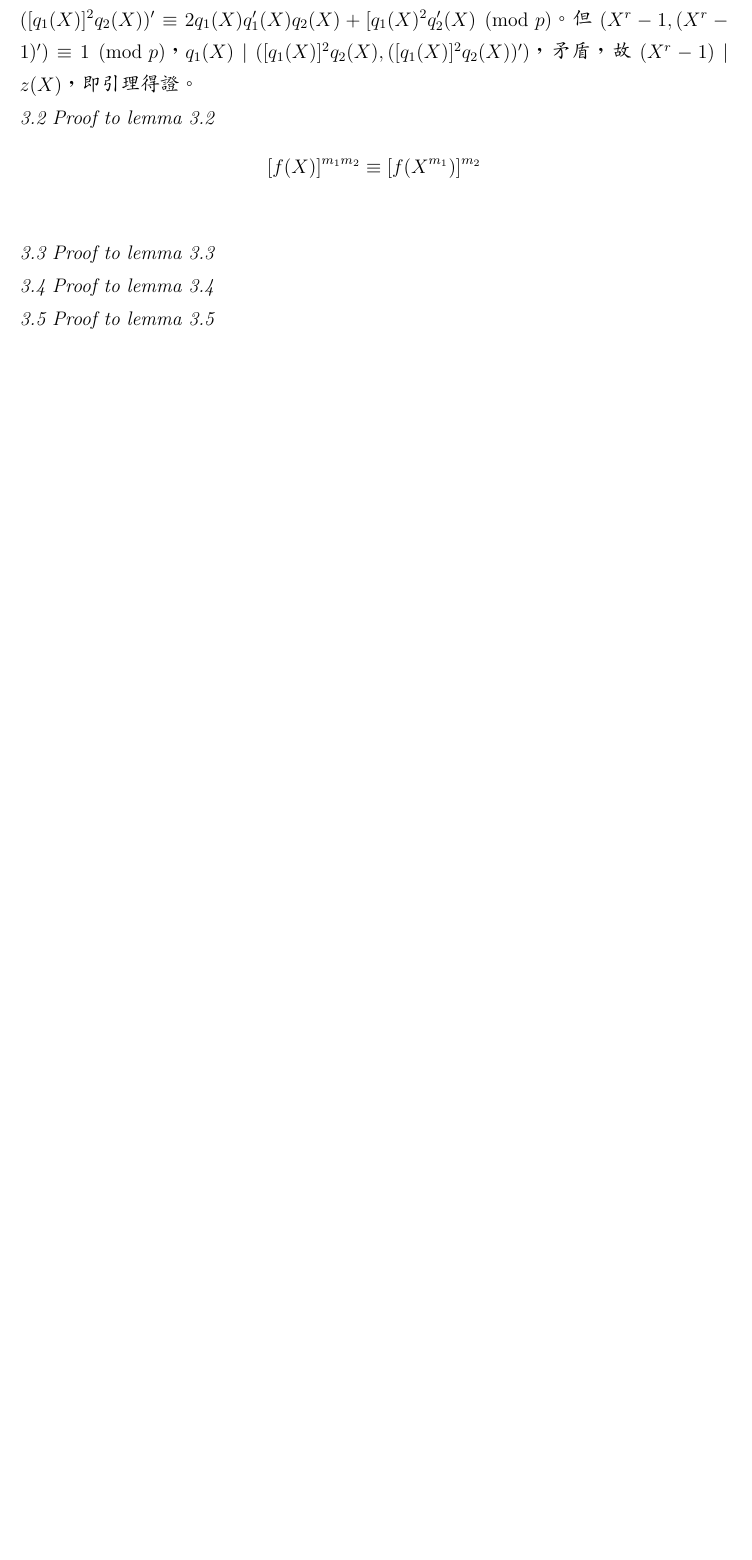
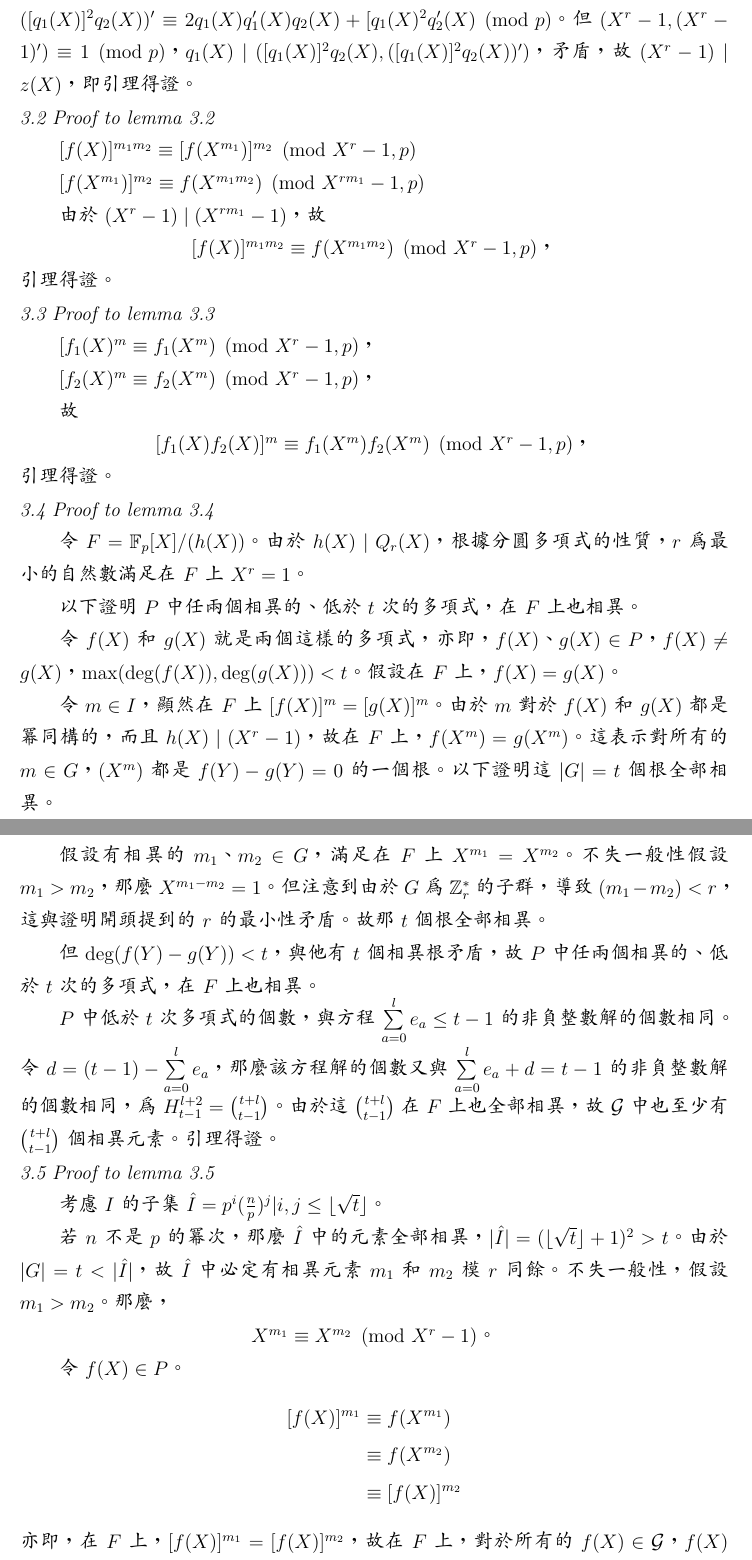
Before and after one commit to albert0liu0/PrimesInP, a LaTeX document (report.tex): part of page 6 of 7 before the commit and two parts of pages 6 and 7 of 8 after it, the two joined at a grey line, cut so that both start at the same text, the shorter picture padded with empty space. Compiled offline with XeLaTeX.

Commit message:
lemmas proved

```diff
--- a/report.tex
+++ b/report.tex
@@ -24,6 +24,7 @@
 \setlength\parindent{24pt}
 \setcounter{section}{-1}
 \newcommand{\nequiv}{\not\equiv}
+\newcommand{\Ih}{\hat{I}}
 \DeclareMathAlphabet{\pazocal}{OMS}{zplm}{m}{n}
 \newcommand{\Gc}{\pazocal{G}}
 \setlength{\abovedisplayskip}{0pt}
@@ -169,15 +170,55 @@
     假設$z^p(X)\equiv 0\pmod{X^r-1,p}$，那麼存在多項式$q(X)$使得$z^p(X)\equiv q(X)(X^r-1)\pmod{p}$。若$(X^r-1)\nmid z(X)$，那麼$(X^r-1)$必有重數大於$1$的因式。亦即存在多項式$q_1(X)$、$q_2(X)$滿足$(X^r-1)\equiv [q_1(X)]^2q_2(X)\pmod{p}$，且$\deg(q_1(X))>1$。但考慮$(X^r-1)$之形式微分：$(X^r-1)'\equiv rX^{r-1}\pmod{p}$，$([q_1(X)]^2q_2(X))'\equiv 2q_1(X)q_1'(X)q_2(X)+[q_1(X)^2q_2'(X)\pmod{p}$。但$(X^r-1,(X^r-1)')\equiv 1\pmod{p}$，$q_1(X)\mid([q_1(X)]^2q_2(X), ([q_1(X)]^2q_2(X))')$，矛盾，故$(X^r-1)\mid z(X)$，即引理得證。
 
 \noindent\textit{3.2 Proof to lemma 3.2}
-    \begin{align*}
-    [f(X)]^{m_1m_2}&\equiv [f(X^{m_1})]^{m_2}\\
-    \end{align*}
+
+    $[f(X)]^{m_1m_2}\equiv [f(X^{m_1})]^{m_2}\pmod{X^r-1,p}$
+
+    $[f(X^{m_1})]^{m_2}\equiv f(X^{m_1m_2})\pmod{X^{rm_1}-1,p}$
+
+    由於$(X^r-1)\mid(X^{rm_1}-1)$，故\\
+    \centerline{$[f(X)]^{m_1m_2}\equiv f(X^{m_1m_2})\pmod{X^r-1,p}$，}\\
+    引理得證。
 
 \noindent\textit{3.3 Proof to lemma 3.3}
 
+    $[f_1(X)^m\equiv f_1(X^m)\pmod{X^r-1,p}$，
+
+    $[f_2(X)^m\equiv f_2(X^m)\pmod{X^r-1,p}$，
+
+    故\\
+    \centerline{$[f_1(X)f_2(X)]^m\equiv f_1(X^m)f_2(X^m)\pmod{X^r-1,p}$，}\\
+    引理得證。
+
 \noindent\textit{3.4 Proof to lemma 3.4}
 
+    令$F=\mathbb{F}_p[X]/(h(X))$。由於$h(X)\mid Q_r(X)$，根據分圓多項式的性質，$r$為最小的自然數滿足在$F$上$X^r=1$。
+
+    以下證明$P$中任兩個相異的、低於$t$次的多項式，在$F$上也相異。
+
+    令$f(X)$和$g(X)$就是兩個這樣的多項式，亦即，$f(X)$、$g(X)\in P$，$f(X)\neq g(X)$，$\max(\deg(f(X)),\deg(g(X)))<t$。假設在$F$上，$f(X)=g(X)$。
+
+    令$m\in I$，顯然在$F$上$[f(X)]^m=[g(X)]^m$。由於$m$對於$f(X)$和$g(X)$都是冪同構的，而且$h(X)\mid (X^r-1)$，故在$F$上，$f(X^m)=g(X^m)$。這表示對所有的$m\in G$，$(X^m)$都是$f(Y)-g(Y)=0$的一個根。以下證明這$|G|=t$個根全部相異。
+
+    假設有相異的$m_1$、$m_2\in G$，滿足在$F$上$X^{m_1}=X^{m_2}$。不失一般性假設$m_1>m_2$，那麼$X^{m_1-m_2}=1$。但注意到由於$G$為$\mathbb{Z}_r^*$的子群，導致$(m_1-m_2)<r$，這與證明開頭提到的$r$的最小性矛盾。故那$t$個根全部相異。
+
+    但$\deg(f(Y)-g(Y))<t$，與他有$t$個相異根矛盾，故$P$中任兩個相異的、低於$t$次的多項式，在$F$上也相異。
+
+    $P$中低於$t$次多項式的個數，與方程$\sum\limits_{a=0}^{l}e_a\leq t-1$的非負整數解的個數相同。令$d=(t-1)-\sum\limits_{a=0}^{l}e_a$，那麼該方程解的個數又與$\sum\limits_{a=0}^{l}e_a+d=t-1$的非負整數解的個數相同，為$H_{t-1}^{l+2}=\binom{t+l}{t-1}$。由於這$\binom{t+l}{t-1}$在$F$上也全部相異，故$\Gc$中也至少有$\binom{t+l}{t-1}$個相異元素。引理得證。
+
 \noindent\textit{3.5 Proof to lemma 3.5}
+
+    考慮$I$的子集$\Ih={p^i(\frac{n}{p})^j|i,j\leq\floor{\sqrt{t}}}$。
+
+    若$n$不是$p$的冪次，那麼$\Ih$中的元素全部相異，$|\Ih|=(\floor{\sqrt{t}}+1)^2>t$。由於$|G|=t<|\Ih|$，故$\Ih$中必定有相異元素$m_1$和$m_2$模$r$同餘。不失一般性，假設$m_1>m_2$。那麼，\\
+    \centerline{$X^{m_1}\equiv X^{m_2}\pmod{X^r-1}$。}
+
+    令$f(X)\in P$。
+    \begin{align*}
+    [f(X)]^{m_1}&\equiv f(X^{m_1})\\
+                &\equiv f(X^{m_2})\\
+                &\equiv [f(X)]^{m_2}
+    \end{align*}
+    亦即，在$F$上，$[f(X)]^{m_1}=[f(X)]^{m_2}$，故在$F$上，對於所有的$f(X)\in\Gc$，$f(X)$都是$Y^{m_1}-Y^{m_2}=0$的根。但注意到$\deg(Y^{m_1}-Y^{m_2})=m_1\leq(\frac{n}{p}\times p)^{\floor{\sqrt{t}}}\leq n^{\sqrt{t}}$，最多只有$n^{\sqrt{t}}$個根，故$|\Gc|\leq n^{\sqrt{t}}$。定理得證。
 
 \section{Time Complexity of Algorithm}
 
```
Also changed, not shown: report.pdf, 2 other files.
